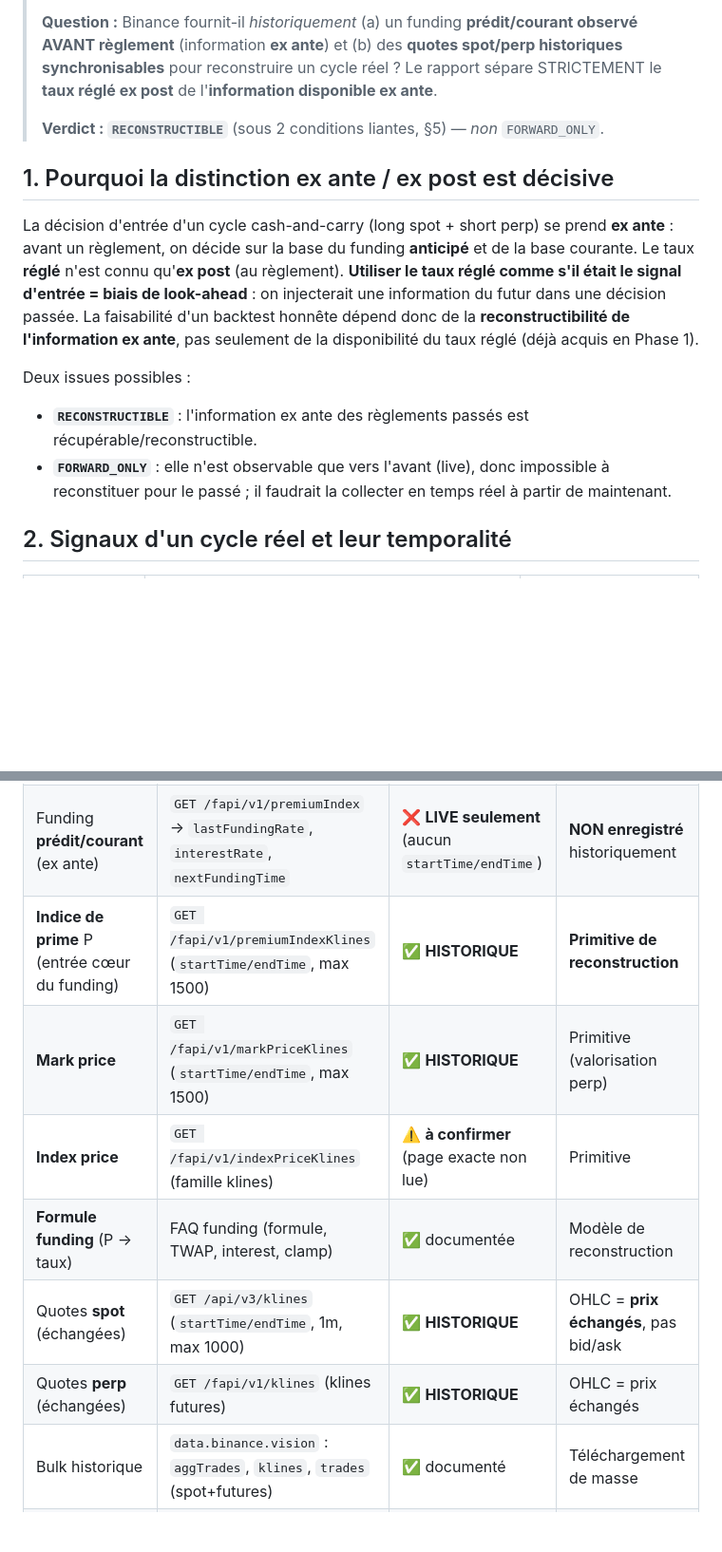
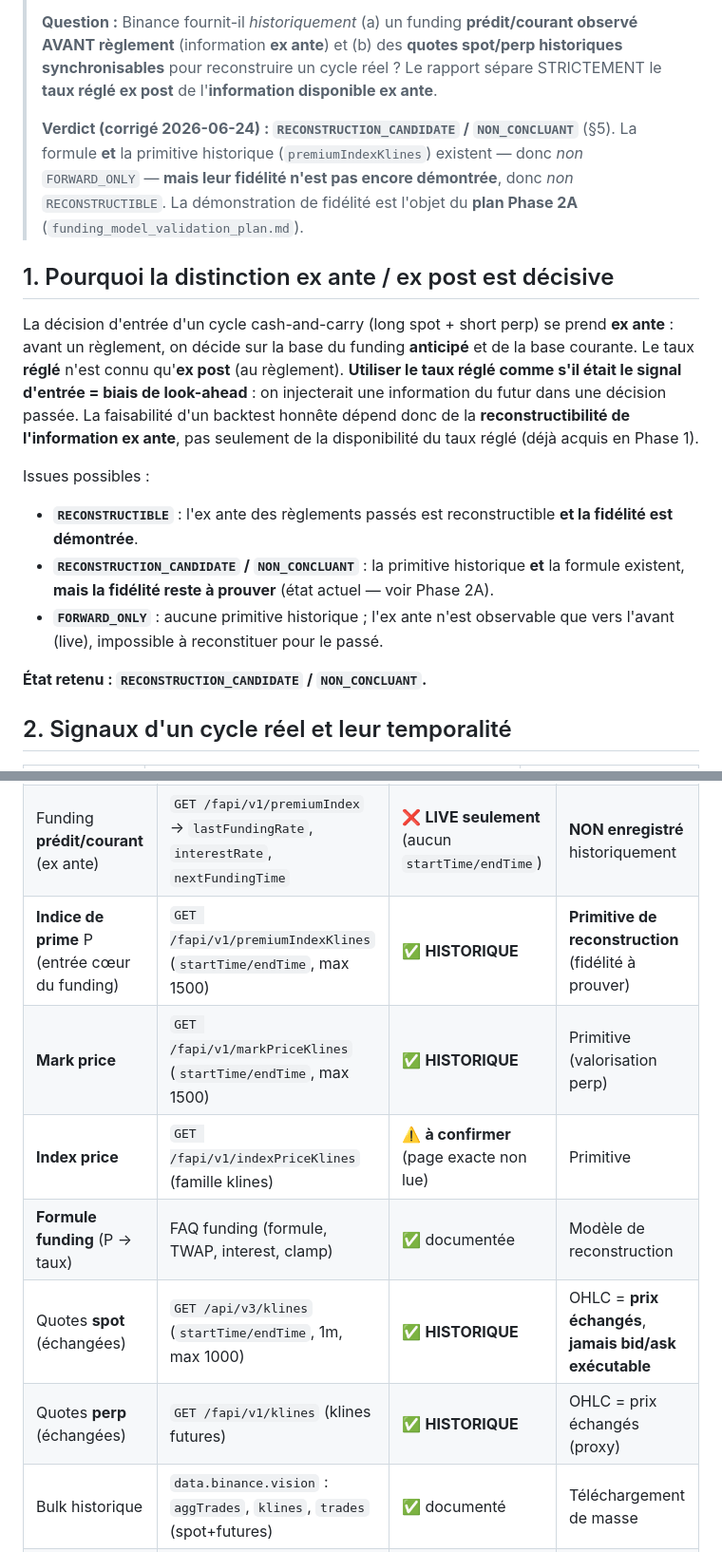
Before and after one commit to JohnsonAnanas/hey, a Markdown page: docs/mechanisms/funding_observability_recon.md, 2 parts joined by grey strips. Shown at 95% size. Rendered like a GitHub page; blank space fills up the shorter version.

```diff
--- a/docs/mechanisms/funding_observability_recon.md
+++ b/docs/mechanisms/funding_observability_recon.md
@@ -9,7 +9,10 @@
 > reconstruire un cycle réel ? Le rapport sépare STRICTEMENT le **taux réglé ex post** de
 > l'**information disponible ex ante**.
 >
-> **Verdict : `RECONSTRUCTIBLE`** (sous 2 conditions liantes, §5) — *non* `FORWARD_ONLY`.
+> **Verdict (corrigé 2026-06-24) : `RECONSTRUCTION_CANDIDATE` / `NON_CONCLUANT`** (§5). La formule **et**
+> la primitive historique (`premiumIndexKlines`) existent — donc *non* `FORWARD_ONLY` — **mais leur
+> fidélité n'est pas encore démontrée**, donc *non* `RECONSTRUCTIBLE`. La démonstration de fidélité est
+> l'objet du **plan Phase 2A** (`funding_model_validation_plan.md`).
 
 ## 1. Pourquoi la distinction ex ante / ex post est décisive
 
@@ -20,10 +23,15 @@ de look-ahead** : on injecterait une information du futur dans une décision pas
 backtest honnête dépend donc de la **reconstructibilité de l'information ex ante**, pas seulement de la
 disponibilité du taux réglé (déjà acquis en Phase 1).
 
-Deux issues possibles :
-- **`RECONSTRUCTIBLE`** : l'information ex ante des règlements passés est récupérable/reconstructible.
-- **`FORWARD_ONLY`** : elle n'est observable que vers l'avant (live), donc impossible à reconstituer pour
-  le passé ; il faudrait la collecter en temps réel à partir de maintenant.
+Issues possibles :
+- **`RECONSTRUCTIBLE`** : l'ex ante des règlements passés est reconstructible **et la fidélité est
+  démontrée**.
+- **`RECONSTRUCTION_CANDIDATE` / `NON_CONCLUANT`** : la primitive historique **et** la formule existent,
+  **mais la fidélité reste à prouver** (état actuel — voir Phase 2A).
+- **`FORWARD_ONLY`** : aucune primitive historique ; l'ex ante n'est observable que vers l'avant (live),
+  impossible à reconstituer pour le passé.
+
+**État retenu : `RECONSTRUCTION_CANDIDATE` / `NON_CONCLUANT`.**
 
 ## 2. Signaux d'un cycle réel et leur temporalité
 
@@ -39,12 +47,12 @@ Deux issues possibles :
 |---|---|---|---|
 | Funding **réglé** (ex post) | `GET /fapi/v1/fundingRate` (`startTime/endTime`, croissant) | ✅ **HISTORIQUE** | **Enregistré** — Phase 1 certifiée (1095 règlements) |
 | Funding **prédit/courant** (ex ante) | `GET /fapi/v1/premiumIndex` → `lastFundingRate`, `interestRate`, `nextFundingTime` | ❌ **LIVE seulement** (aucun `startTime/endTime`) | **NON enregistré** historiquement |
-| **Indice de prime** P (entrée cœur du funding) | `GET /fapi/v1/premiumIndexKlines` (`startTime/endTime`, max 1500) | ✅ **HISTORIQUE** | **Primitive de reconstruction** |
+| **Indice de prime** P (entrée cœur du funding) | `GET /fapi/v1/premiumIndexKlines` (`startTime/endTime`, max 1500) | ✅ **HISTORIQUE** | **Primitive de reconstruction** (fidélité à prouver) |
 | **Mark price** | `GET /fapi/v1/markPriceKlines` (`startTime/endTime`, max 1500) | ✅ **HISTORIQUE** | Primitive (valorisation perp) |
 | **Index price** | `GET /fapi/v1/indexPriceKlines` (famille klines) | ⚠️ **à confirmer** (page exacte non lue) | Primitive |
 | **Formule funding** (P → taux) | FAQ funding (formule, TWAP, interest, clamp) | ✅ documentée | Modèle de reconstruction |
-| Quotes **spot** (échangées) | `GET /api/v3/klines` (`startTime/endTime`, 1m, max 1000) | ✅ **HISTORIQUE** | OHLC = **prix échangés**, pas bid/ask |
-| Quotes **perp** (échangées) | `GET /fapi/v1/klines` (klines futures) | ✅ **HISTORIQUE** | OHLC = prix échangés |
+| Quotes **spot** (échangées) | `GET /api/v3/klines` (`startTime/endTime`, 1m, max 1000) | ✅ **HISTORIQUE** | OHLC = **prix échangés**, **jamais bid/ask exécutable** |
+| Quotes **perp** (échangées) | `GET /fapi/v1/klines` (klines futures) | ✅ **HISTORIQUE** | OHLC = prix échangés (proxy) |
 | Bulk historique | `data.binance.vision` : `aggTrades`, `klines`, `trades` (spot+futures) | ✅ documenté | Téléchargement de masse |
 | **bid/ask exécutable** (`bookTicker`) | `data.binance.vision` bulk | ⚠️ **NON documenté** dans le README lu → **à vérifier** | Manquant pour l'instant |
 
```
Also changed, not shown: other parts of docs/mechanisms/funding_observability_recon.md (+31 -29 lines), docs/mechanisms/funding_model_validation_plan.md (added, +130 -0 lines).
